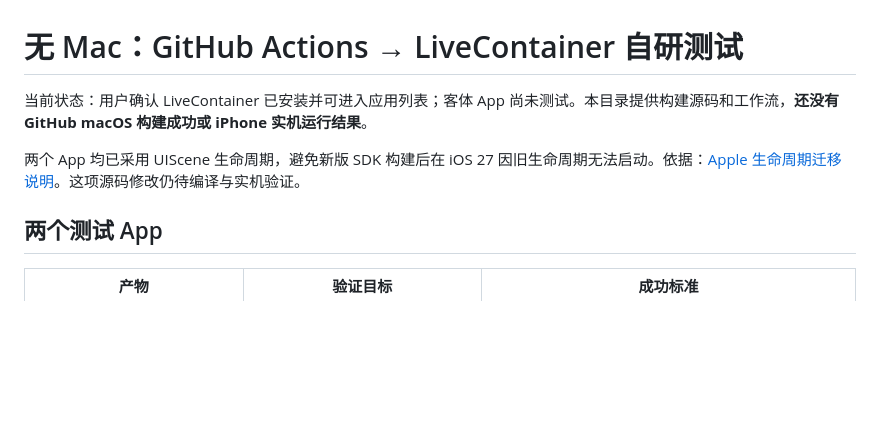
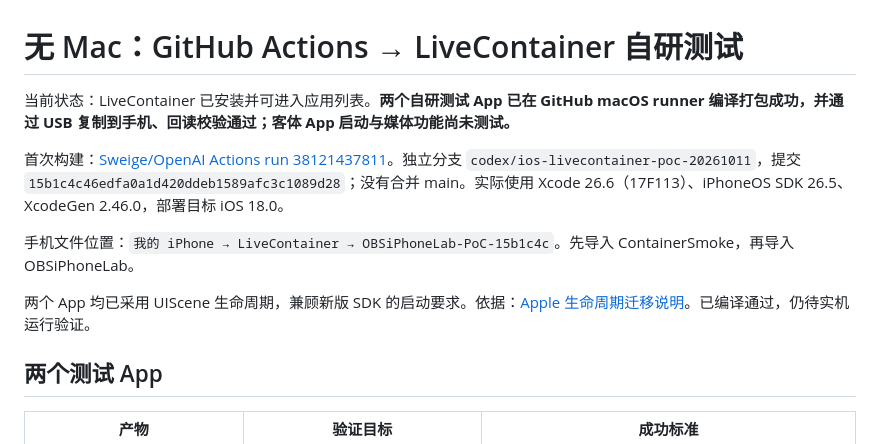
Before and after one commit to Sweige/OpenAI, a Markdown page: ios-livecontainer-poc/GITHUB-LIVECONTAINER.md, the part around the change. Rendered like a GitHub page; blank space fills up the shorter version.

Commit message:
Document successful iOS build and USB artifact transfer [skip ci]

```diff
--- a/ios-livecontainer-poc/GITHUB-LIVECONTAINER.md
+++ b/ios-livecontainer-poc/GITHUB-LIVECONTAINER.md
@@ -1,8 +1,12 @@
 # 无 Mac：GitHub Actions → LiveContainer 自研测试
 
-当前状态：用户确认 LiveContainer 已安装并可进入应用列表；客体 App 尚未测试。本目录提供构建源码和工作流，**还没有 GitHub macOS 构建成功或 iPhone 实机运行结果**。
+当前状态：LiveContainer 已安装并可进入应用列表。**两个自研测试 App 已在 GitHub macOS runner 编译打包成功，并通过 USB 复制到手机、回读校验通过；客体 App 启动与媒体功能尚未测试。**
 
-两个 App 均已采用 UIScene 生命周期，避免新版 SDK 构建后在 iOS 27 因旧生命周期无法启动。依据：[Apple 生命周期迁移说明](https://developer.apple.com/documentation/uikit/transitioning-to-the-uikit-scene-based-life-cycle)。这项源码修改仍待编译与实机验证。
+首次构建：[Sweige/OpenAI Actions run 38121437811](https://github.com/Sweige/OpenAI/actions/runs/38121437811)。独立分支 `codex/ios-livecontainer-poc-20261011`，提交 `15b1c4c46edfa0a1d420ddeb1589afc3c1089d28`；没有合并 main。实际使用 Xcode 26.6（17F113）、iPhoneOS SDK 26.5、XcodeGen 2.46.0，部署目标 iOS 18.0。
+
+手机文件位置：`我的 iPhone → LiveContainer → OBSiPhoneLab-PoC-15b1c4c`。先导入 ContainerSmoke，再导入 OBSiPhoneLab。
+
+两个 App 均已采用 UIScene 生命周期，兼顾新版 SDK 的启动要求。依据：[Apple 生命周期迁移说明](https://developer.apple.com/documentation/uikit/transitioning-to-the-uikit-scene-based-life-cycle)。已编译通过，仍待实机运行验证。
 
 ## 两个测试 App
 
```
Also changed, not shown: ios-livecontainer-poc/README.md (+4 -3 lines).
